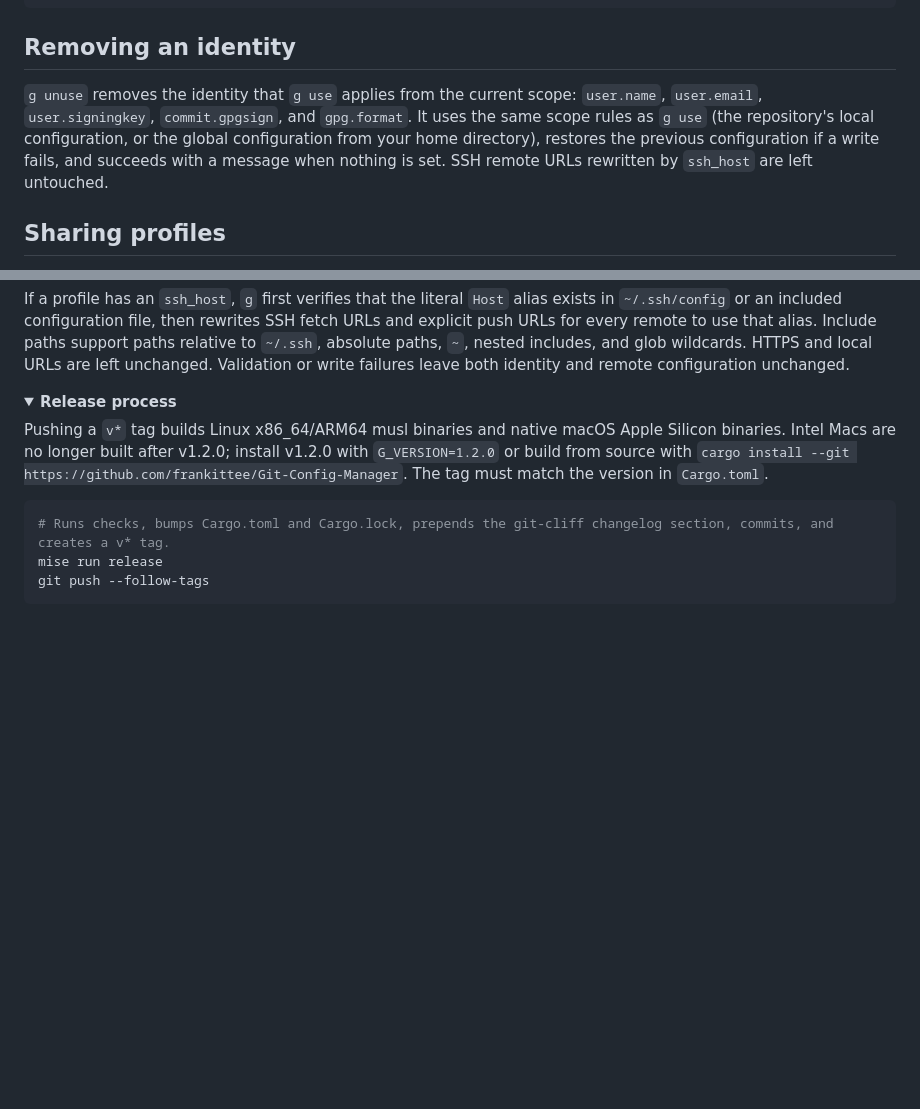
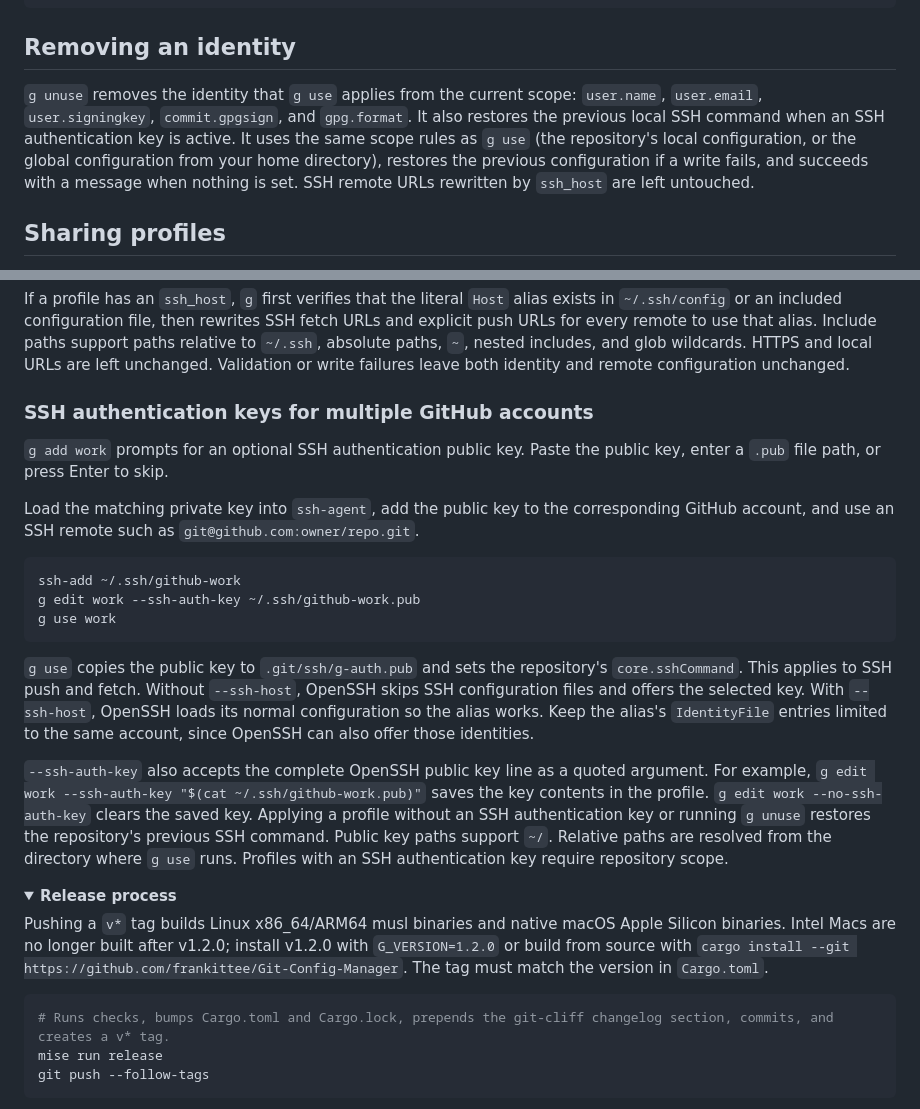
Before and after one commit to frankittee/Git-Config-Manager, a Markdown page: README.md, 2 parts joined by grey strips. Drawn GitHub-style; folded sections open; blank space fills up the shorter version.

Commit message:
feat: configure repository SSH authentication keys

````diff
--- a/README.md
+++ b/README.md
@@ -163,7 +163,7 @@ g -C ../my-project info
 
 ## Removing an identity
 
-`g unuse` removes the identity that `g use` applies from the current scope: `user.name`, `user.email`, `user.signingkey`, `commit.gpgsign`, and `gpg.format`. It uses the same scope rules as `g use` (the repository's local configuration, or the global configuration from your home directory), restores the previous configuration if a write fails, and succeeds with a message when nothing is set. SSH remote URLs rewritten by `ssh_host` are left untouched.
+`g unuse` removes the identity that `g use` applies from the current scope: `user.name`, `user.email`, `user.signingkey`, `commit.gpgsign`, and `gpg.format`. It also restores the previous local SSH command when an SSH authentication key is active. It uses the same scope rules as `g use` (the repository's local configuration, or the global configuration from your home directory), restores the previous configuration if a write fails, and succeeds with a message when nothing is set. SSH remote URLs rewritten by `ssh_host` are left untouched.
 
 ## Sharing profiles
 
@@ -212,6 +212,22 @@ If a profile has a signing key, `g use` sets `user.signingkey`, enables `commit.
 
 If a profile has an `ssh_host`, `g` first verifies that the literal `Host` alias exists in `~/.ssh/config` or an included configuration file, then rewrites SSH fetch URLs and explicit push URLs for every remote to use that alias. Include paths support paths relative to `~/.ssh`, absolute paths, `~`, nested includes, and glob wildcards. HTTPS and local URLs are left unchanged. Validation or write failures leave both identity and remote configuration unchanged.
 
+### SSH authentication keys for multiple GitHub accounts
+
+`g add work` prompts for an optional SSH authentication public key. Paste the public key, enter a `.pub` file path, or press Enter to skip.
+
+Load the matching private key into `ssh-agent`, add the public key to the corresponding GitHub account, and use an SSH remote such as `git@github.com:owner/repo.git`.
+
+```fish
+ssh-add ~/.ssh/github-work
+g edit work --ssh-auth-key ~/.ssh/github-work.pub
+g use work
+```
+
+`g use` copies the public key to `.git/ssh/g-auth.pub` and sets the repository's `core.sshCommand`. This applies to SSH push and fetch. Without `--ssh-host`, OpenSSH skips SSH configuration files and offers the selected key. With `--ssh-host`, OpenSSH loads its normal configuration so the alias works. Keep the alias's `IdentityFile` entries limited to the same account, since OpenSSH can also offer those identities.
+
+`--ssh-auth-key` also accepts the complete OpenSSH public key line as a quoted argument. For example, `g edit work --ssh-auth-key "$(cat ~/.ssh/github-work.pub)"` saves the key contents in the profile. `g edit work --no-ssh-auth-key` clears the saved key. Applying a profile without an SSH authentication key or running `g unuse` restores the repository's previous SSH command. Public key paths support `~/`. Relative paths are resolved from the directory where `g use` runs. Profiles with an SSH authentication key require repository scope.
+
 <details>
 <summary><strong>Release process</strong></summary>
 
````
Also changed, not shown: CHANGELOG.md (+4 -0 lines), skills/g/SKILL.md (+3 -1 lines), demo/demo.gif, 10 other files.
